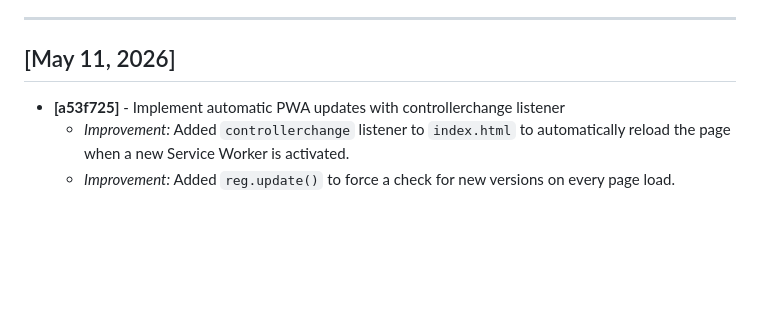
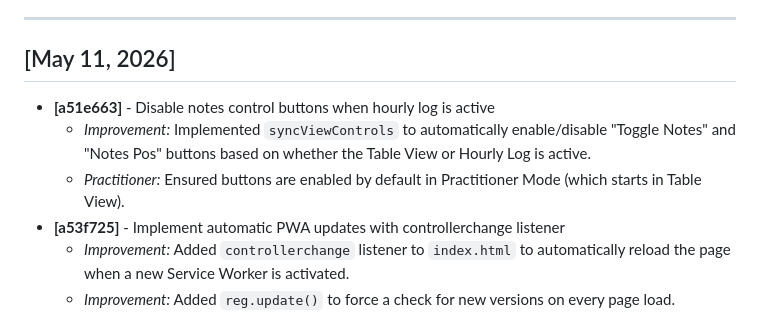
Before and after one commit to azzamunza/sleeptracking, a Markdown page: CHANGELOG.md, the part around the change. GitHub-like rendering; blank space fills up the shorter version.

Commit message:
Update CHANGELOG with notes control logic

```diff
--- a/CHANGELOG.md
+++ b/CHANGELOG.md
@@ -5,6 +5,9 @@ This file documents every push and commit made to the repository, including inte
 ---
 
 ## [May 11, 2026]
+- **[a51e663]** - Disable notes control buttons when hourly log is active
+    - *Improvement:* Implemented `syncViewControls` to automatically enable/disable "Toggle Notes" and "Notes Pos" buttons based on whether the Table View or Hourly Log is active.
+    - *Practitioner:* Ensured buttons are enabled by default in Practitioner Mode (which starts in Table View).
 - **[a53f725]** - Implement automatic PWA updates with controllerchange listener
     - *Improvement:* Added `controllerchange` listener to `index.html` to automatically reload the page when a new Service Worker is activated.
     - *Improvement:* Added `reg.update()` to force a check for new versions on every page load.
```
